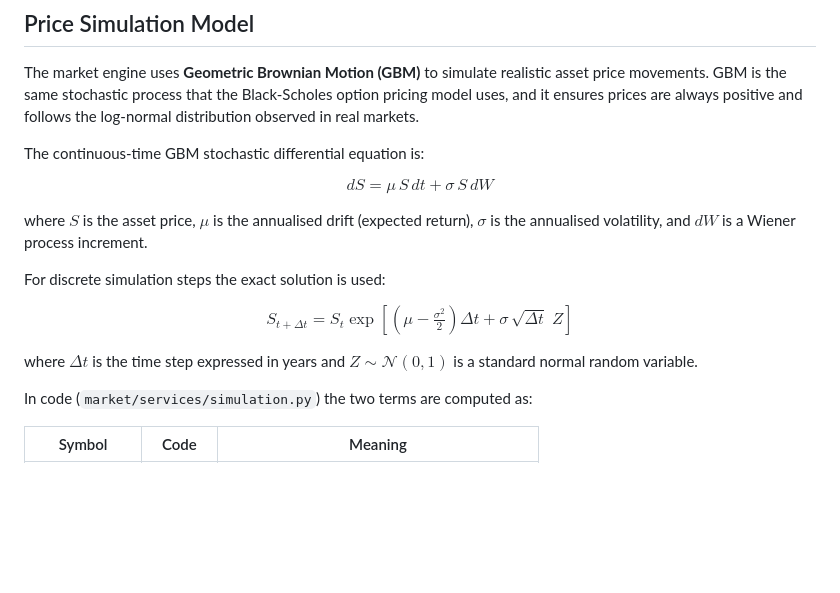
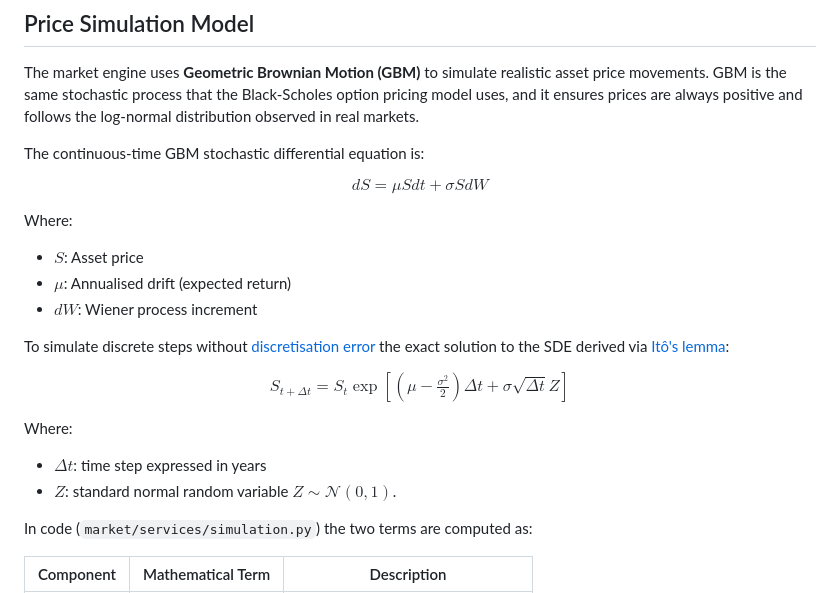
Before and after one commit to leon-biju/trading-simulator, a Markdown page: README.md, the part around one of its changes. Drawn GitHub-style; blank space fills up the shorter version.

```diff
--- a/README.md
+++ b/README.md
@@ -35,18 +35,26 @@ The market engine uses **Geometric Brownian Motion (GBM)** to simulate realistic
 
 The continuous-time GBM stochastic differential equation is:
 
-$$dS = \mu\, S\, dt + \sigma\, S\, dW$$
+$$
+dS = \mu S dt + \sigma S dW
+$$
 
+Where:
+* $S$: Asset price
+* $\mu$: Annualised drift (expected return)
+* $dW$: Wiener process increment
 
-where $S$ is the asset price, $\mu$ is the annualised drift (expected return), $\sigma$ is the annualised volatility, and $dW$ is a Wiener process increment.
+To simulate discrete steps without [discretisation error](https://en.wikipedia.org/wiki/Discretization_error) the exact solution to the SDE derived via [Itô's lemma](https://en.wikipedia.org/wiki/It%C3%B4%27s_lemma#Geometric_Brownian_motion):
 
-For discrete simulation steps the exact solution is used:
+$$
+S_{t+\Delta t} = S_t \exp\left[\left(\mu - \tfrac{\sigma^2}{2}\right)\Delta t + \sigma\sqrt{\Delta t} Z\right]
+$$
 
-$$S_{t+\Delta t} = S_t \exp\!\left[\left(\mu - \tfrac{\sigma^2}{2}\right)\Delta t + \sigma\,\sqrt{\Delta t}\;Z\right]$$
-
-where $\Delta t$ is the time step expressed in years and $Z \sim \mathcal{N}(0,1)$ is a standard normal random variable.
+Where:
+* $\Delta t$: time step expressed in years
+* $Z$: standard normal random variable $Z \sim \mathcal{N}(0,1)$.
 
 In code (`market/services/simulation.py`) the two terms are computed as:
 
-| Symbol | Code | Meaning |
+| Component  | Mathematical Term | Description |
 |---|---|---|
```
Also changed, not shown: other parts of README.md (+2 -2 lines).
